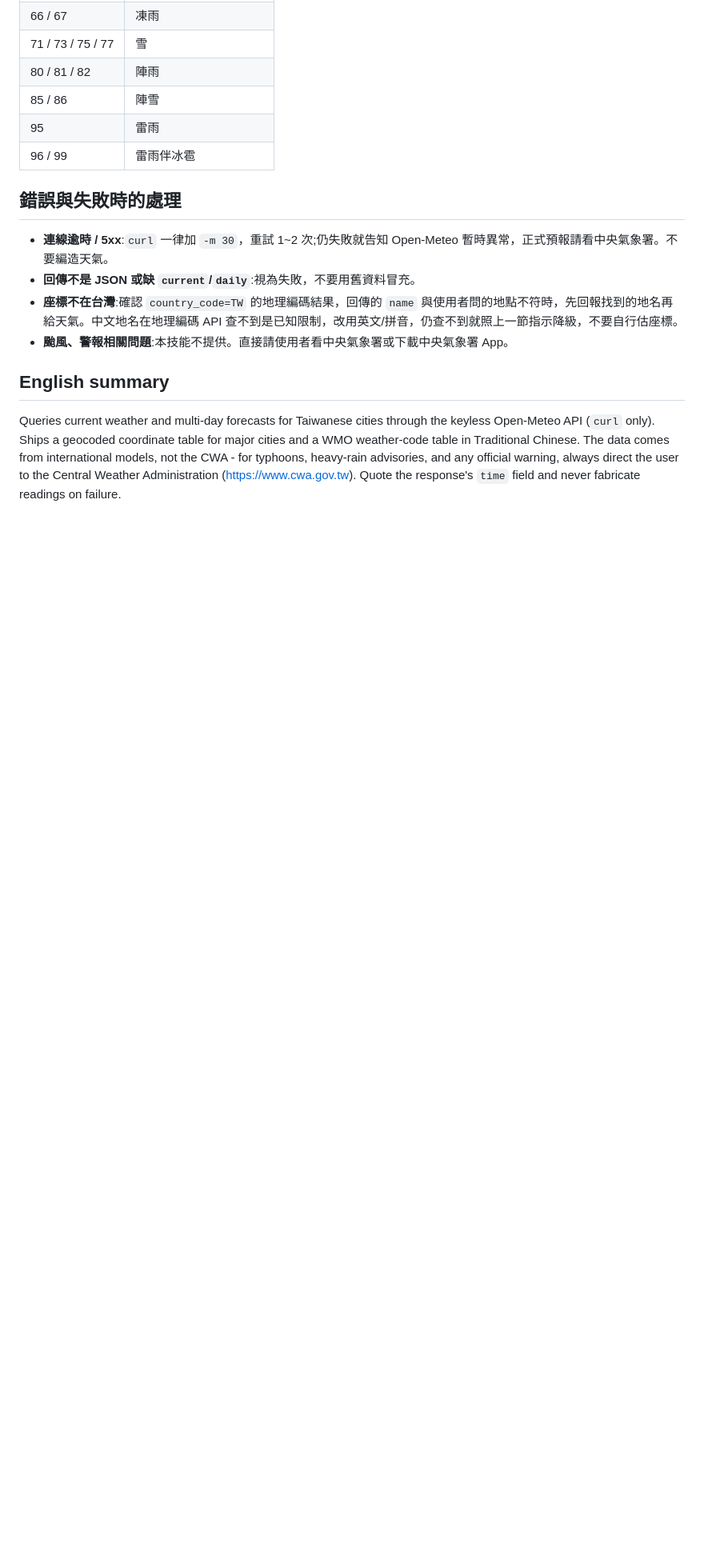
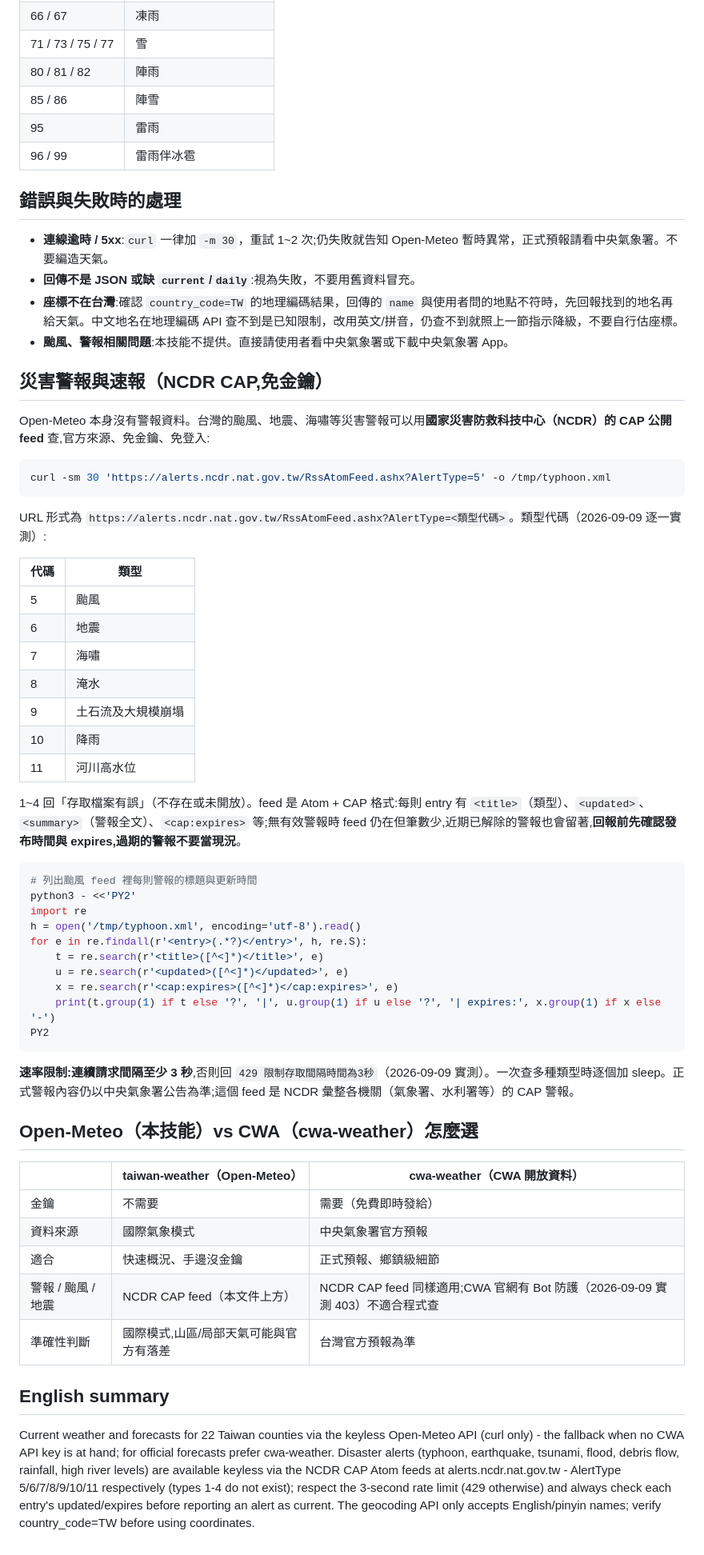
Before and after one commit to tahodev/baodao-skill, a Markdown page: taiwan-weather/SKILL.md, the part around one of its changes. Shown at 80% size. Rendered like a GitHub page; blank space fills up the shorter version.

Commit message:
feat(weather): keyless NCDR CAP disaster alerts, Open-Meteo vs CWA guidance

````diff
--- a/taiwan-weather/SKILL.md
+++ b/taiwan-weather/SKILL.md
@@ -95,6 +95,54 @@ curl -sm 30 'https://api.open-meteo.com/v1/forecast?latitude=25.053&longitude=12
 - **座標不在台灣**:確認 `country_code=TW` 的地理編碼結果，回傳的 `name` 與使用者問的地點不符時，先回報找到的地名再給天氣。中文地名在地理編碼 API 查不到是已知限制，改用英文/拼音，仍查不到就照上一節指示降級，不要自行估座標。
 - **颱風、警報相關問題**:本技能不提供。直接請使用者看中央氣象署或下載中央氣象署 App。
 
+
+## 災害警報與速報（NCDR CAP,免金鑰）
+
+Open-Meteo 本身沒有警報資料。台灣的颱風、地震、海嘯等災害警報可以用**國家災害防救科技中心（NCDR）的 CAP 公開 feed** 查,官方來源、免金鑰、免登入:
+
+```bash
+curl -sm 30 'https://alerts.ncdr.nat.gov.tw/RssAtomFeed.ashx?AlertType=5' -o /tmp/typhoon.xml
+```
+
+URL 形式為 `https://alerts.ncdr.nat.gov.tw/RssAtomFeed.ashx?AlertType=<類型代碼>`。類型代碼（2026-09-09 逐一實測）:
+
+| 代碼 | 類型 |
+| --- | --- |
+| 5 | 颱風 |
+| 6 | 地震 |
+| 7 | 海嘯 |
+| 8 | 淹水 |
+| 9 | 土石流及大規模崩塌 |
+| 10 | 降雨 |
+| 11 | 河川高水位 |
+
+1~4 回「存取檔案有誤」（不存在或未開放）。feed 是 Atom + CAP 格式:每則 entry 有 `<title>`（類型）、`<updated>`、`<summary>`（警報全文）、`<cap:expires>` 等;無有效警報時 feed 仍在但筆數少,近期已解除的警報也會留著,**回報前先確認發布時間與 expires,過期的警報不要當現況**。
+
+```bash
+# 列出颱風 feed 裡每則警報的標題與更新時間
+python3 - <<'PY2'
+import re
+h = open('/tmp/typhoon.xml', encoding='utf-8').read()
+for e in re.findall(r'<entry>(.*?)</entry>', h, re.S):
+    t = re.search(r'<title>([^<]*)</title>', e)
+    u = re.search(r'<updated>([^<]*)</updated>', e)
+    x = re.search(r'<cap:expires>([^<]*)</cap:expires>', e)
+    print(t.group(1) if t else '?', '|', u.group(1) if u else '?', '| expires:', x.group(1) if x else '-')
+PY2
+```
+
+**速率限制:連續請求間隔至少 3 秒**,否則回 `429 限制存取間隔時間為3秒`（2026-09-09 實測）。一次查多種類型時逐個加 sleep。正式警報內容仍以中央氣象署公告為準;這個 feed 是 NCDR 彙整各機關（氣象署、水利署等）的 CAP 警報。
+
+## Open-Meteo（本技能）vs CWA（cwa-weather）怎麼選
+
+| | taiwan-weather（Open-Meteo） | cwa-weather（CWA 開放資料） |
+| --- | --- | --- |
+| 金鑰 | 不需要 | 需要（免費即時發給） |
+| 資料來源 | 國際氣象模式 | 中央氣象署官方預報 |
+| 適合 | 快速概況、手邊沒金鑰 | 正式預報、鄉鎮級細節 |
+| 警報 / 颱風 / 地震 | NCDR CAP feed（本文件上方） | NCDR CAP feed 同樣適用;CWA 官網有 Bot 防護（2026-09-09 實測 403）不適合程式查 |
+| 準確性判斷 | 國際模式,山區/局部天氣可能與官方有落差 | 台灣官方預報為準 |
+
 ## English summary
 
-Queries current weather and multi-day forecasts for Taiwanese cities through the keyless Open-Meteo API (`curl` only). Ships a geocoded coordinate table for major cities and a WMO weather-code table in Traditional Chinese. The data comes from international models, not the CWA - for typhoons, heavy-rain advisories, and any official warning, always direct the user to the Central Weather Administration (https://www.cwa.gov.tw). Quote the response's `time` field and never fabricate readings on failure.
+Current weather and forecasts for 22 Taiwan counties via the keyless Open-Meteo API (curl only) - the fallback when no CWA API key is at hand; for official forecasts prefer cwa-weather. Disaster alerts (typhoon, earthquake, tsunami, flood, debris flow, rainfall, high river levels) are available keyless via the NCDR CAP Atom feeds at alerts.ncdr.nat.gov.tw - AlertType 5/6/7/8/9/10/11 respectively (types 1-4 do not exist); respect the 3-second rate limit (429 otherwise) and always check each entry's updated/expires before reporting an alert as current. The geocoding API only accepts English/pinyin names; verify country_code=TW before using coordinates.
````
Also changed, not shown: other parts of taiwan-weather/SKILL.md (+1 -1 lines).
